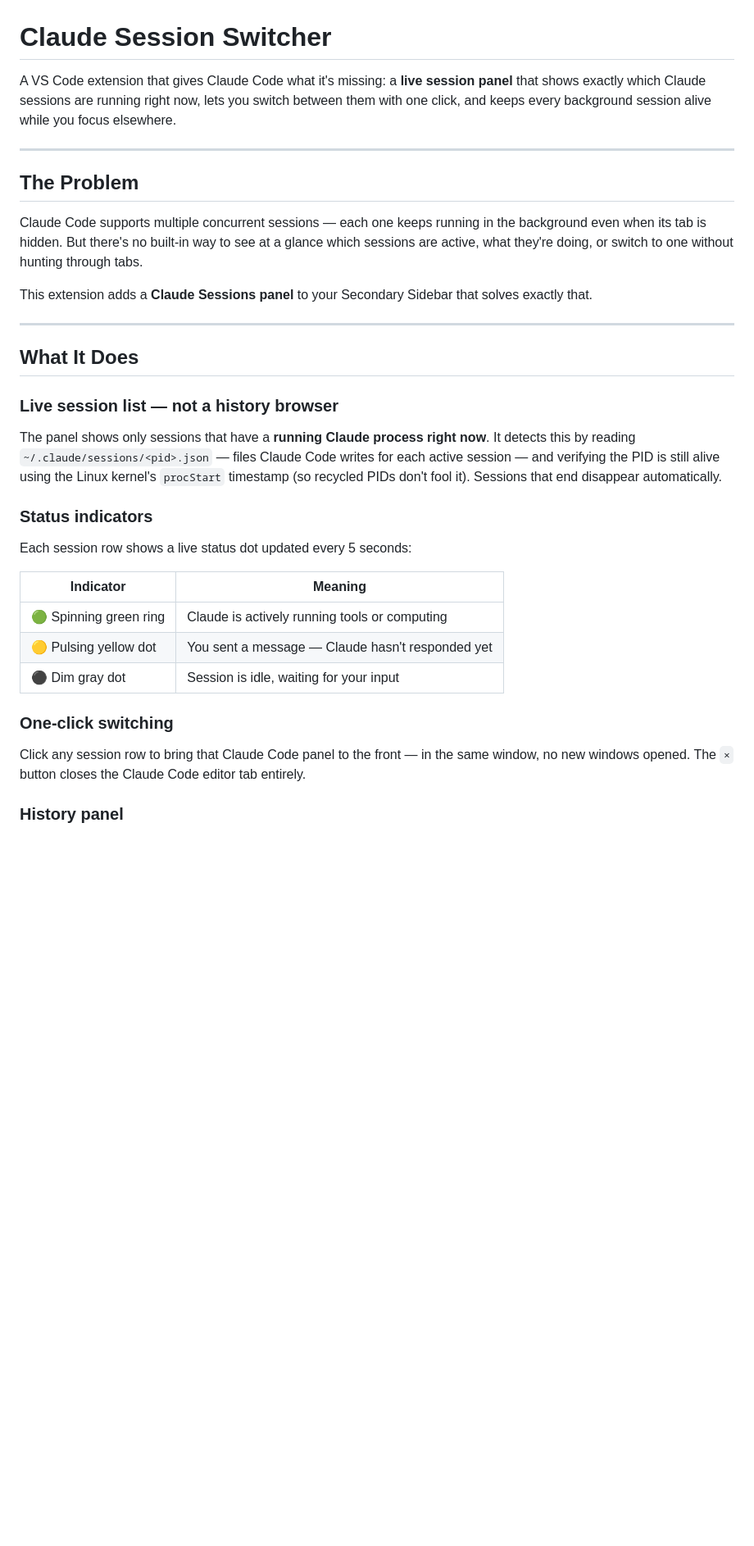
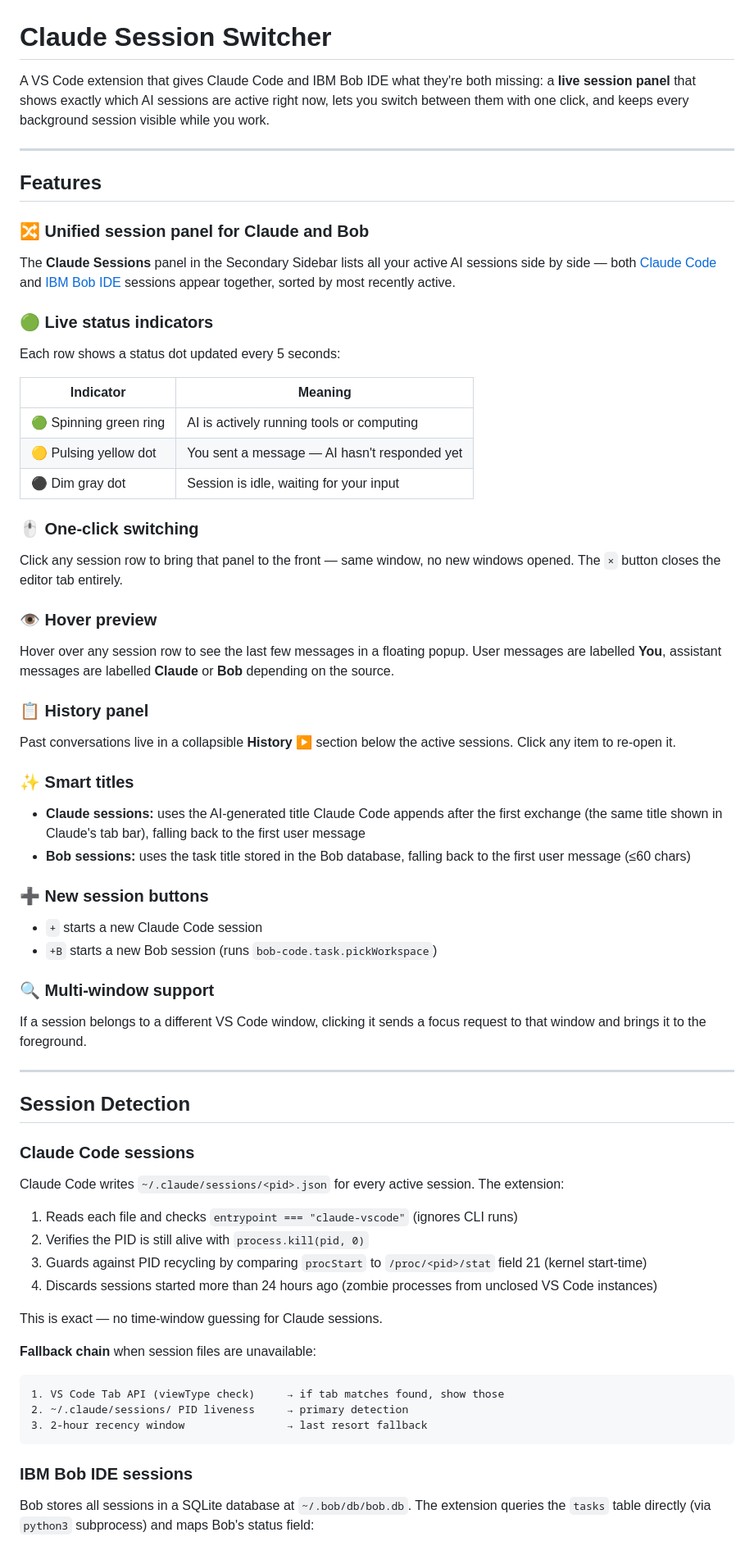
Before and after one commit to OsherElhadad/session-sitter, a Markdown page: README.md, the part around one of its changes. Shown at 82% size. GitHub-like rendering; blank space fills up the shorter version.

````diff
--- a/README.md
+++ b/README.md
@@ -1,36 +1,75 @@
 # Claude Session Switcher
 
-A VS Code extension that gives Claude Code what it's missing: a **live session panel** that shows exactly which Claude sessions are running right now, lets you switch between them with one click, and keeps every background session alive while you focus elsewhere.
+A VS Code extension that gives Claude Code and IBM Bob IDE what they're both missing: a **live session panel** that shows exactly which AI sessions are active right now, lets you switch between them with one click, and keeps every background session visible while you work.
 
 ---
 
-## The Problem
+## Features
 
-Claude Code supports multiple concurrent sessions — each one keeps running in the background even when its tab is hidden. But there's no built-in way to see at a glance which sessions are active, what they're doing, or switch to one without hunting through tabs.
+### 🔀 Unified session panel for Claude and Bob
 
-This extension adds a **Claude Sessions panel** to your Secondary Sidebar that solves exactly that.
+The **Claude Sessions** panel in the Secondary Sidebar lists all your active AI sessions side by side — both [Claude Code](https://marketplace.visualstudio.com/items?itemName=Anthropic.claude-code) and [IBM Bob IDE](https://marketplace.visualstudio.com/items?itemName=ibm.bob-code) sessions appear together, sorted by most recently active.
+
+### 🟢 Live status indicators
+
+Each row shows a status dot updated every 5 seconds:
+
+| Indicator | Meaning |
+|-----------|---------|
+| 🟢 Spinning green ring | AI is actively running tools or computing |
+| 🟡 Pulsing yellow dot | You sent a message — AI hasn't responded yet |
+| ⚫ Dim gray dot | Session is idle, waiting for your input |
+
+### 🖱️ One-click switching
+
+Click any session row to bring that panel to the front — same window, no new windows opened. The `×` button closes the editor tab entirely.
+
+### 👁️ Hover preview
+
+Hover over any session row to see the last few messages in a floating popup. User messages are labelled **You**, assistant messages are labelled **Claude** or **Bob** depending on the source.
+
+### 📋 History panel
+
+Past conversations live in a collapsible **History ▶** section below the active sessions. Click any item to re-open it.
+
+### ✨ Smart titles
+
+- **Claude sessions:** uses the AI-generated title Claude Code appends after the first exchange (the same title shown in Claude's tab bar), falling back to the first user message
+- **Bob sessions:** uses the task title stored in the Bob database, falling back to the first user message (≤60 chars)
+
+### ➕ New session buttons
+
+- `+` starts a new Claude Code session
+- `+B` starts a new Bob session (runs `bob-code.task.pickWorkspace`)
+
+### 🔍 Multi-window support
+
+If a session belongs to a different VS Code window, clicking it sends a focus request to that window and brings it to the foreground.
 
 ---
 
-## What It Does
+## Session Detection
 
-### Live session list — not a history browser
+### Claude Code sessions
 
-The panel shows only sessions that have a **running Claude process right now**. It detects this by reading `~/.claude/sessions/<pid>.json` — files Claude Code writes for each active session — and verifying the PID is still alive using the Linux kernel's `procStart` timestamp (so recycled PIDs don't fool it). Sessions that end disappear automatically.
+Claude Code writes `~/.claude/sessions/<pid>.json` for every active session. The extension:
 
-### Status indicators
+1. Reads each file and checks `entrypoint === "claude-vscode"` (ignores CLI runs)
+2. Verifies the PID is still alive with `process.kill(pid, 0)`
+3. Guards against PID recycling by comparing `procStart` to `/proc/<pid>/stat` field 21 (kernel start-time)
+4. Discards sessions started more than 24 hours ago (zombie processes from unclosed VS Code instances)
 
-Each session row shows a live status dot updated every 5 seconds:
+This is exact — no time-window guessing for Claude sessions.
 
-| Indicator | Meaning |
-|-----------|---------|
-| 🟢 Spinning green ring | Claude is actively running tools or computing |
-| 🟡 Pulsing yellow dot | You sent a message — Claude hasn't responded yet |
-| ⚫ Dim gray dot | Session is idle, waiting for your input |
+**Fallback chain** when session files are unavailable:
 
-### One-click switching
+```
+1. VS Code Tab API (viewType check)     → if tab matches found, show those
+2. ~/.claude/sessions/ PID liveness     → primary detection
+3. 2-hour recency window                → last resort fallback
+```
 
-Click any session row to bring that Claude Code panel to the front — in the same window, no new windows opened. The `×` button closes the Claude Code editor tab entirely.
+### IBM Bob IDE sessions
 
-### History panel
+Bob stores all sessions in a SQLite database at `~/.bob/db/bob.db`. The extension queries the `tasks` table directly (via `python3` subprocess) and maps Bob's status field:
 
````
Also changed, not shown: other parts of README.md (+54 -62 lines).
